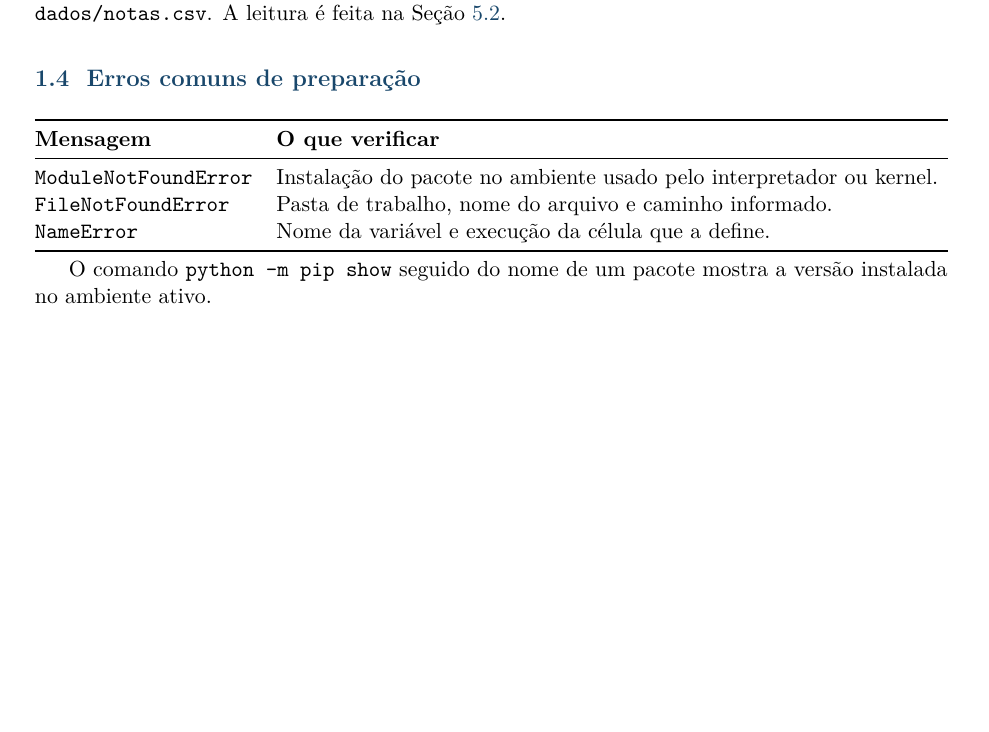
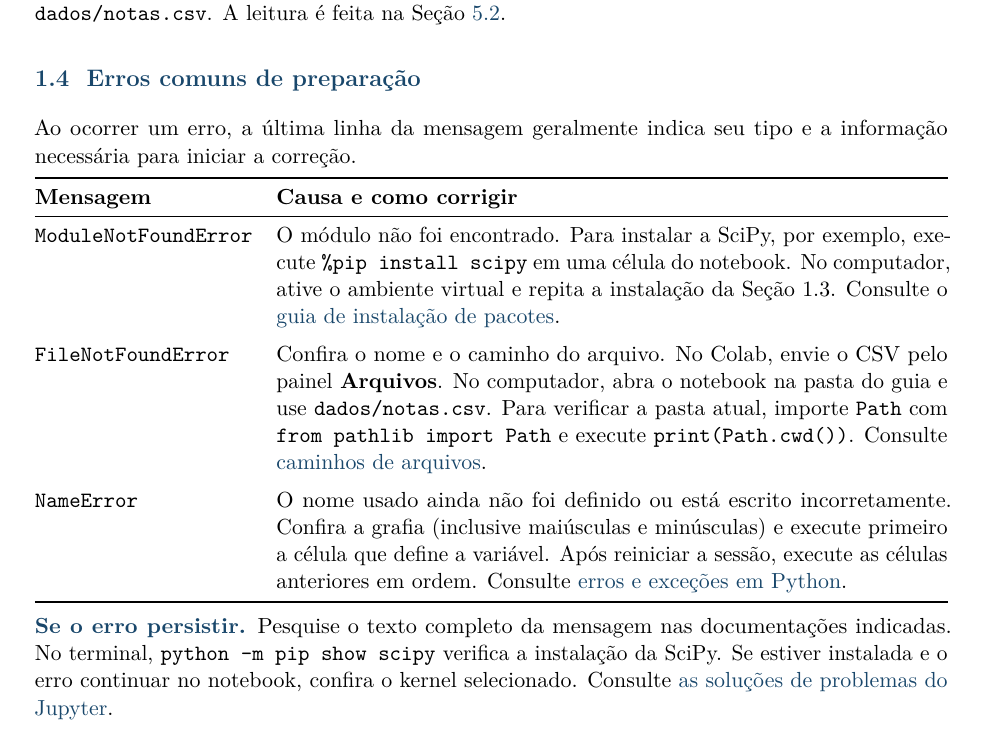
Before and after one commit to lame-ufs/EMASC-2026, a LaTeX document (guia-de-apoio/guia_lame.tex, which reads guia-de-apoio/secoes/01-ambiente.tex): part of page 5 of 40, cut so that both start at the same text, the shorter picture padded with empty space. Compiled offline with pdfLaTeX.

Commit message:
Aprimora orientações sobre erros de preparação do guia

```diff
--- a/guia-de-apoio/secoes/01-ambiente.tex
+++ b/guia-de-apoio/secoes/01-ambiente.tex
@@ -59,14 +59,18 @@ Ao iniciar o notebook na pasta do guia, o arquivo de dados fica acessível pelo
 
 \subsection{Erros comuns de preparação}
 
+Ao ocorrer um erro, a última linha da mensagem geralmente indica seu tipo e a informação necessária para iniciar a correção.
+
 \noindent\begin{tabularx}{\linewidth}{@{}lX@{}}
 \toprule
-\textbf{Mensagem} & \textbf{O que verificar} \\
+\textbf{Mensagem} & \textbf{Causa e como corrigir} \\
 \midrule
-\codigo{ModuleNotFoundError} & Instalação do pacote no ambiente usado pelo interpretador ou kernel. \\
-\codigo{FileNotFoundError} & Pasta de trabalho, nome do arquivo e caminho informado. \\
-\codigo{NameError} & Nome da variável e execução da célula que a define. \\
+\codigo{ModuleNotFoundError} & O módulo não foi encontrado. Para instalar a SciPy, por exemplo, execute \codigo{\%pip install scipy} em uma célula do notebook. No computador, ative o ambiente virtual e repita a instalação da Seção 1.3. Consulte o \href{https://packaging.python.org/en/latest/guides/installing-using-pip-and-virtual-environments/}{guia de instalação de pacotes}. \\
+\addlinespace
+\codigo{FileNotFoundError} & Confira o nome e o caminho do arquivo. No Colab, envie o CSV pelo painel \textbf{Arquivos}. No computador, abra o notebook na pasta do guia e use \codigo{dados/notas.csv}. Para verificar a pasta atual, importe \codigo{Path} com \codigo{from pathlib import Path} e execute \codigo{print(Path.cwd())}. Consulte \href{https://docs.python.org/pt-br/3.14/library/pathlib.html}{caminhos de arquivos}. \\
+\addlinespace
+\codigo{NameError} & O nome usado ainda não foi definido ou está escrito incorretamente. Confira a grafia (inclusive maiúsculas e minúsculas) e execute primeiro a célula que define a variável. Após reiniciar a sessão, execute as células anteriores em ordem. Consulte \href{https://docs.python.org/pt-br/3.14/tutorial/errors.html}{erros e exceções em Python}. \\
 \bottomrule
 \end{tabularx}
 
-O comando \codigo{python -m pip show} seguido do nome de um pacote mostra a versão instalada no ambiente ativo.
+\nota{Se o erro persistir}{Pesquise o texto completo da mensagem nas documentações indicadas. No terminal, \codigo{python -m pip show scipy} verifica a instalação da SciPy. Se estiver instalada e o erro continuar no notebook, confira o kernel selecionado. Consulte \href{https://jupyter-notebook.readthedocs.io/en/stable/troubleshooting.html}{as soluções de problemas do Jupyter}.}
```
Also changed, not shown: guia-de-apoio/guia_lame.pdf, 1 other file.
